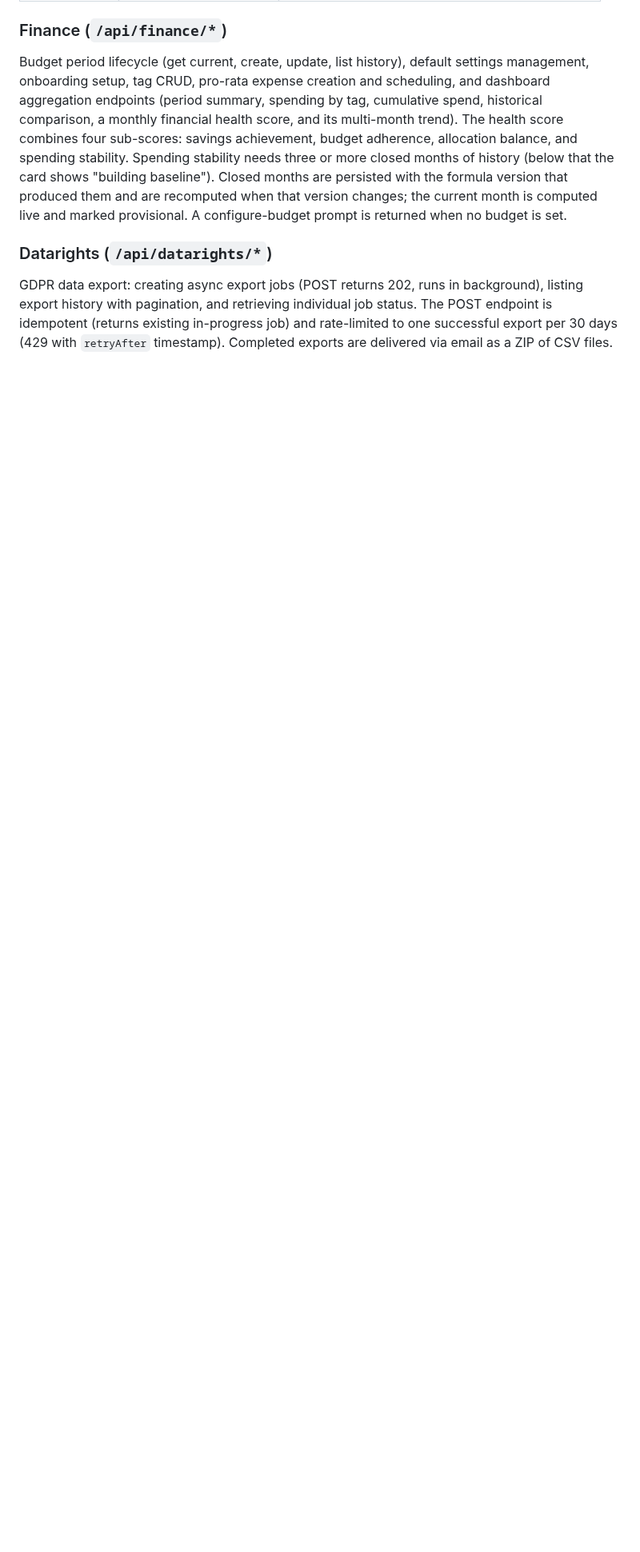
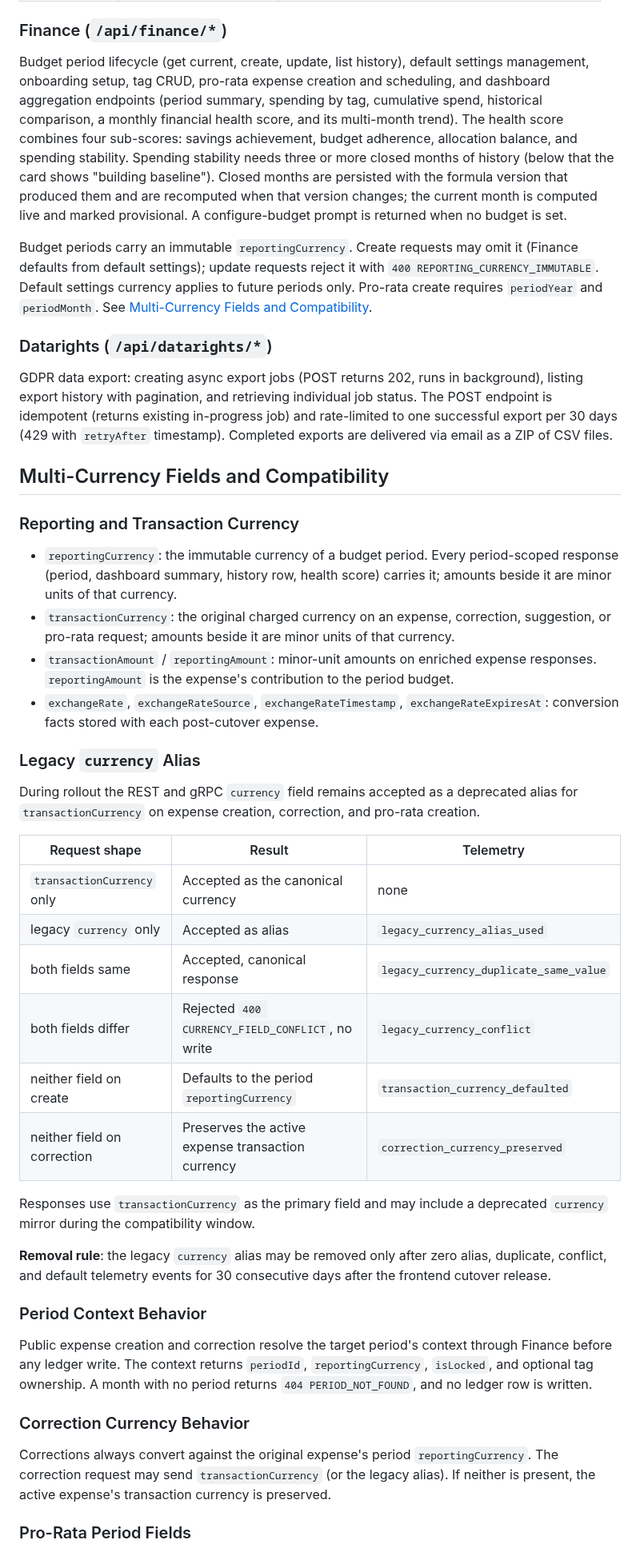
Before and after one commit to ItsThompson/gofin, a Markdown page: docs/api.md, the part around one of its changes. Shown at 80% size. Rendered like a GitHub page; blank space fills up the shorter version.

Commit message:
docs: document multi-currency API fields, aliases, and error responses

```diff
--- a/docs/api.md
+++ b/docs/api.md
@@ -139,6 +145,45 @@ Error codes:
 
 Budget period lifecycle (get current, create, update, list history), default settings management, onboarding setup, tag CRUD, pro-rata expense creation and scheduling, and dashboard aggregation endpoints (period summary, spending by tag, cumulative spend, historical comparison, a monthly financial health score, and its multi-month trend). The health score combines four sub-scores: savings achievement, budget adherence, allocation balance, and spending stability. Spending stability needs three or more closed months of history (below that the card shows "building baseline"). Closed months are persisted with the formula version that produced them and are recomputed when that version changes; the current month is computed live and marked provisional. A configure-budget prompt is returned when no budget is set.
 
+Budget periods carry an immutable `reportingCurrency`. Create requests may omit it (Finance defaults from default settings); update requests reject it with `400 REPORTING_CURRENCY_IMMUTABLE`. Default settings currency applies to future periods only. Pro-rata create requires `periodYear` and `periodMonth`. See [Multi-Currency Fields and Compatibility](#multi-currency-fields-and-compatibility).
+
 ### Datarights (`/api/datarights/*`)
 
 GDPR data export: creating async export jobs (POST returns 202, runs in background), listing export history with pagination, and retrieving individual job status. The POST endpoint is idempotent (returns existing in-progress job) and rate-limited to one successful export per 30 days (429 with `retryAfter` timestamp). Completed exports are delivered via email as a ZIP of CSV files.
+
+## Multi-Currency Fields and Compatibility
+
+### Reporting and Transaction Currency
+
+- `reportingCurrency`: the immutable currency of a budget period. Every period-scoped response (period, dashboard summary, history row, health score) carries it; amounts beside it are minor units of that currency.
+- `transactionCurrency`: the original charged currency on an expense, correction, suggestion, or pro-rata request; amounts beside it are minor units of that currency.
+- `transactionAmount` / `reportingAmount`: minor-unit amounts on enriched expense responses. `reportingAmount` is the expense's contribution to the period budget.
+- `exchangeRate`, `exchangeRateSource`, `exchangeRateTimestamp`, `exchangeRateExpiresAt`: conversion facts stored with each post-cutover expense.
+
+### Legacy `currency` Alias
+
+During rollout the REST and gRPC `currency` field remains accepted as a deprecated alias for `transactionCurrency` on expense creation, correction, and pro-rata creation.
+
+| Request shape | Result | Telemetry |
+|---------------|--------|-----------|
+| `transactionCurrency` only | Accepted as the canonical currency | none |
+| legacy `currency` only | Accepted as alias | `legacy_currency_alias_used` |
+| both fields same | Accepted, canonical response | `legacy_currency_duplicate_same_value` |
+| both fields differ | Rejected `400 CURRENCY_FIELD_CONFLICT`, no write | `legacy_currency_conflict` |
+| neither field on create | Defaults to the period `reportingCurrency` | `transaction_currency_defaulted` |
+| neither field on correction | Preserves the active expense transaction currency | `correction_currency_preserved` |
+
+Responses use `transactionCurrency` as the primary field and may include a deprecated `currency` mirror during the compatibility window.
+
+**Removal rule**: the legacy `currency` alias may be removed only after zero alias, duplicate, conflict, and default telemetry events for 30 consecutive days after the frontend cutover release.
+
+### Period Context Behavior
+
+Public expense creation and correction resolve the target period's context through Finance before any ledger write. The context returns `periodId`, `reportingCurrency`, `isLocked`, and optional tag ownership. A month with no period returns `404 PERIOD_NOT_FOUND`, and no ledger row is written.
+
+### Correction Currency Behavior
+
+Corrections always convert against the original expense's period `reportingCurrency`. The correction request may send `transactionCurrency` (or the legacy alias). If neither is present, the active expense's transaction currency is preserved.
+
+### Pro-Rata Period Fields
+
```
Also changed, not shown: other parts of docs/api.md (+28 -3 lines).
